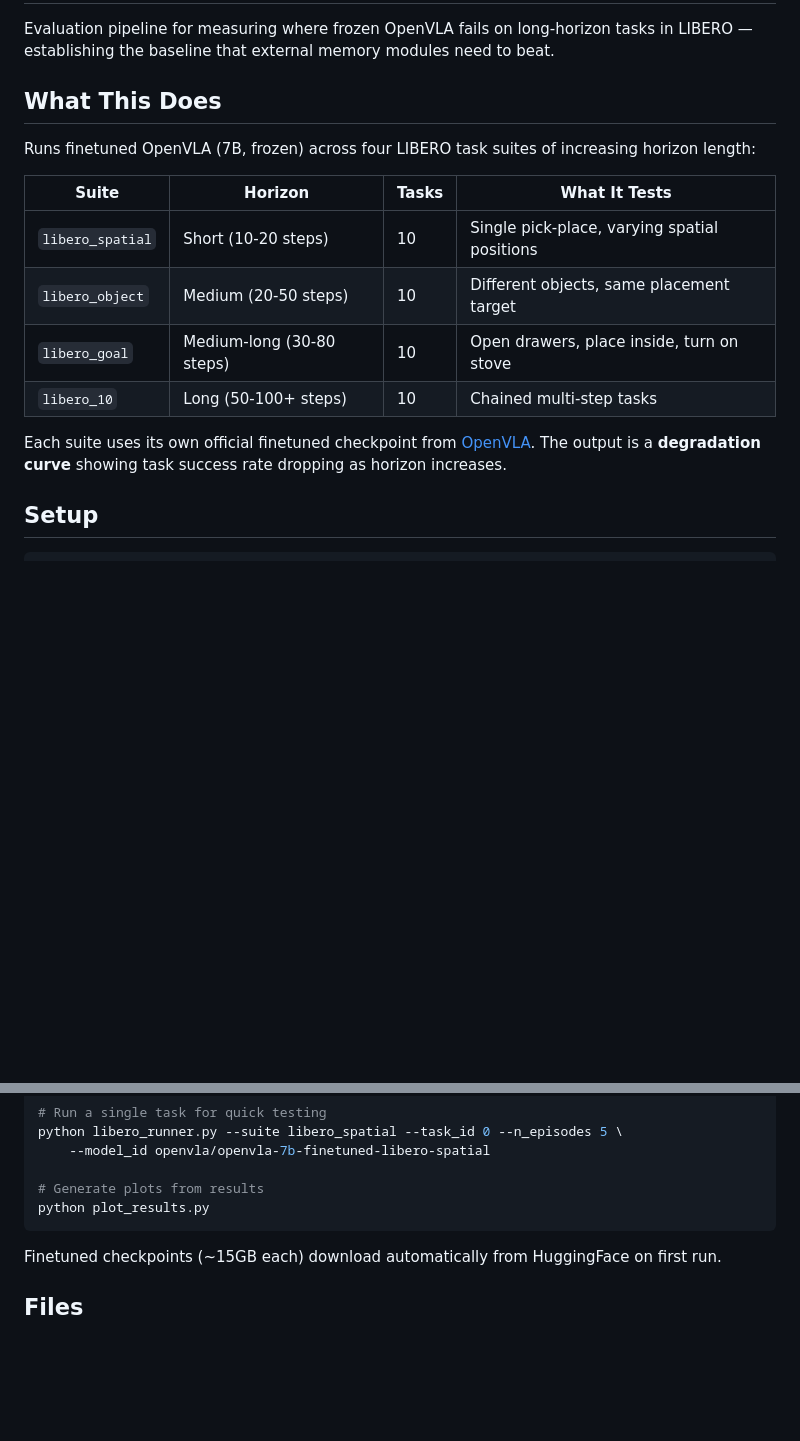
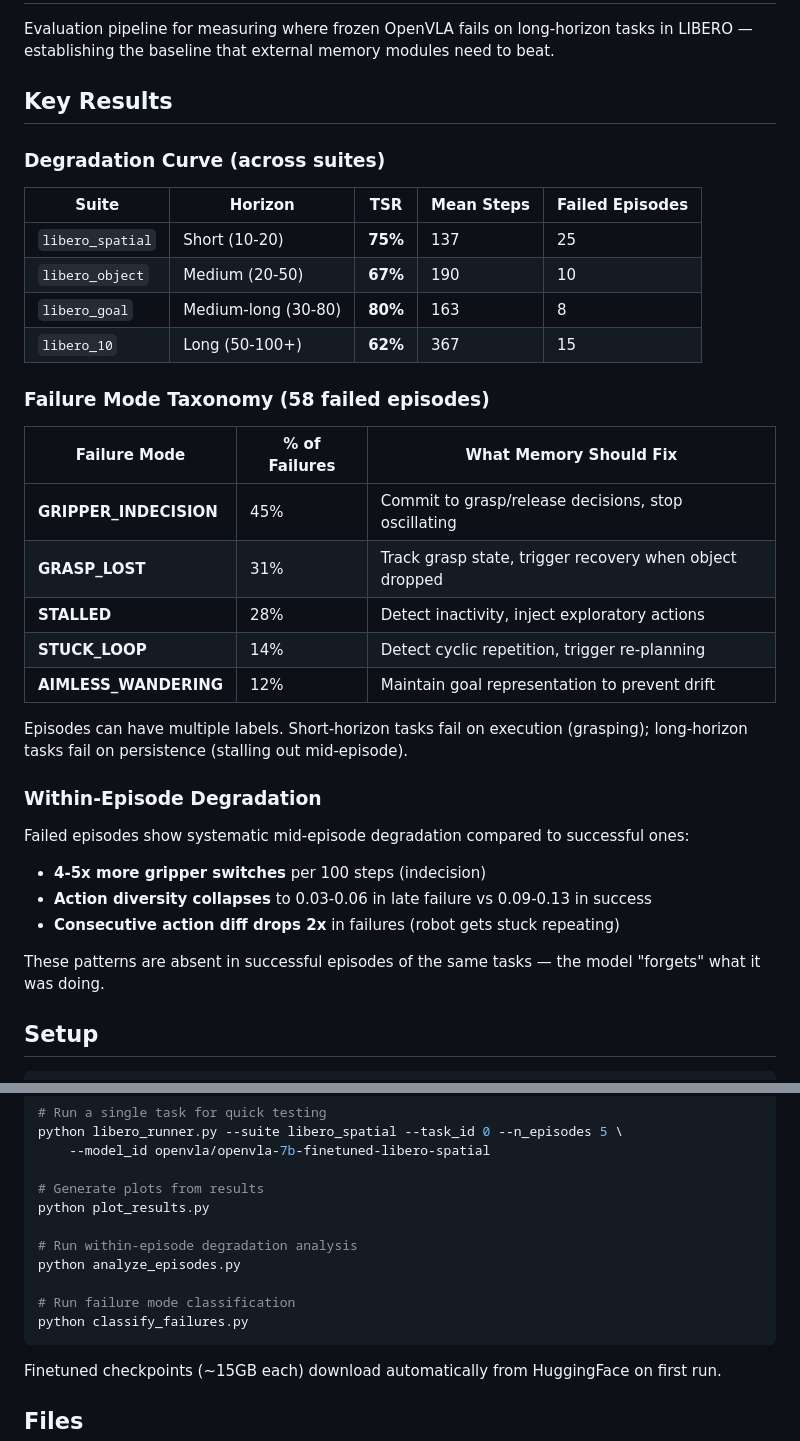
Before and after one commit to devashrinaik/OpenVla_testcases, a Markdown page: README.md, 2 parts joined by grey strips. Rendered like a GitHub page; blank space fills up the shorter version.

Commit message:
Update README with results, failure taxonomy, and analysis documentation
Adds key results tables (TSR per suite, failure mode breakdown),
within-episode degradation findings, and documentation for the
two new analysis scripts (analyze_episodes.py, classify_failures.py).

Co-Authored-By: Claude Opus 4.6 <noreply@anthropic.com>

````diff
--- a/README.md
+++ b/README.md
@@ -2,18 +2,37 @@
 
 Evaluation pipeline for measuring where frozen OpenVLA fails on long-horizon tasks in LIBERO — establishing the baseline that external memory modules need to beat.
 
-## What This Does
+## Key Results
 
-Runs finetuned OpenVLA (7B, frozen) across four LIBERO task suites of increasing horizon length:
+### Degradation Curve (across suites)
 
-| Suite | Horizon | Tasks | What It Tests |
-|-------|---------|-------|---------------|
-| `libero_spatial` | Short (10-20 steps) | 10 | Single pick-place, varying spatial positions |
-| `libero_object` | Medium (20-50 steps) | 10 | Different objects, same placement target |
-| `libero_goal` | Medium-long (30-80 steps) | 10 | Open drawers, place inside, turn on stove |
-| `libero_10` | Long (50-100+ steps) | 10 | Chained multi-step tasks |
+| Suite | Horizon | TSR | Mean Steps | Failed Episodes |
+|-------|---------|-----|------------|-----------------|
+| `libero_spatial` | Short (10-20) | **75%** | 137 | 25 |
+| `libero_object` | Medium (20-50) | **67%** | 190 | 10 |
+| `libero_goal` | Medium-long (30-80) | **80%** | 163 | 8 |
+| `libero_10` | Long (50-100+) | **62%** | 367 | 15 |
 
-Each suite uses its own official finetuned checkpoint from [OpenVLA](https://github.com/openvla/openvla). The output is a **degradation curve** showing task success rate dropping as horizon increases.
+### Failure Mode Taxonomy (58 failed episodes)
+
+| Failure Mode | % of Failures | What Memory Should Fix |
+|---|---|---|
+| **GRIPPER_INDECISION** | 45% | Commit to grasp/release decisions, stop oscillating |
+| **GRASP_LOST** | 31% | Track grasp state, trigger recovery when object dropped |
+| **STALLED** | 28% | Detect inactivity, inject exploratory actions |
+| **STUCK_LOOP** | 14% | Detect cyclic repetition, trigger re-planning |
+| **AIMLESS_WANDERING** | 12% | Maintain goal representation to prevent drift |
+
+Episodes can have multiple labels. Short-horizon tasks fail on execution (grasping); long-horizon tasks fail on persistence (stalling out mid-episode).
+
+### Within-Episode Degradation
+
+Failed episodes show systematic mid-episode degradation compared to successful ones:
+- **4-5x more gripper switches** per 100 steps (indecision)
+- **Action diversity collapses** to 0.03-0.06 in late failure vs 0.09-0.13 in success
+- **Consecutive action diff drops 2x** in failures (robot gets stuck repeating)
+
+These patterns are absent in successful episodes of the same tasks — the model "forgets" what it was doing.
 
 ## Setup
 
@@ -51,6 +70,12 @@ python libero_runner.py --suite libero_spatial --task_id 0 --n_episodes 5 \
 
 # Generate plots from results
 python plot_results.py
+
+# Run within-episode degradation analysis
+python analyze_episodes.py
+
+# Run failure mode classification
+python classify_failures.py
 ```
 
 Finetuned checkpoints (~15GB each) download automatically from HuggingFace on first run.
````
Also changed, not shown: other parts of README.md (+20 -8 lines).
